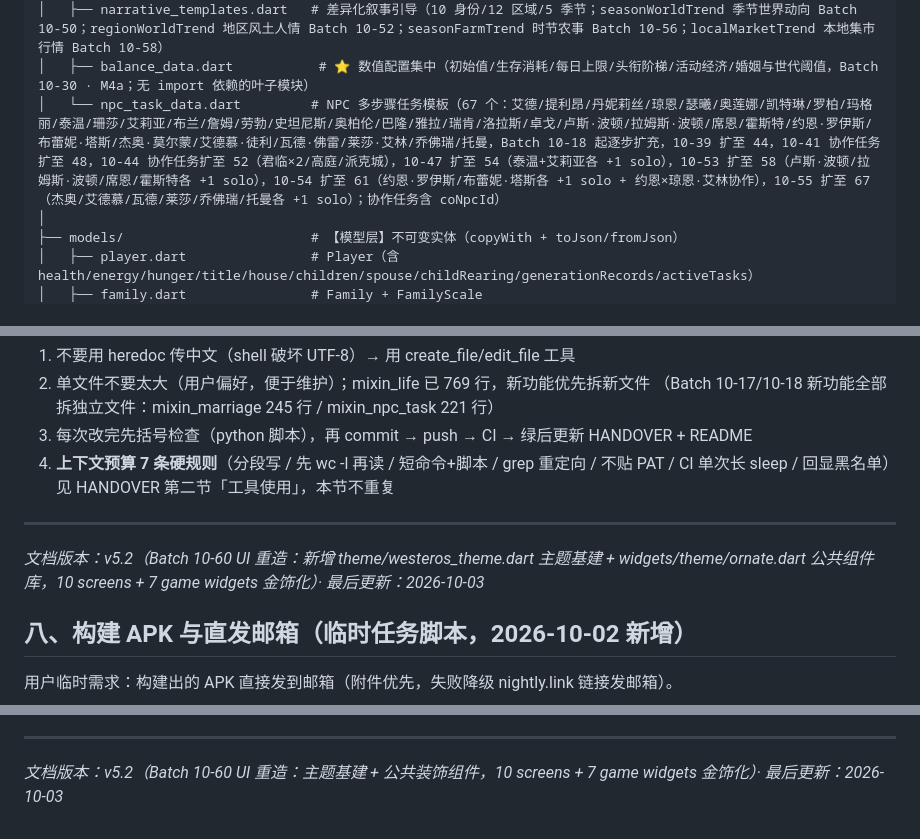
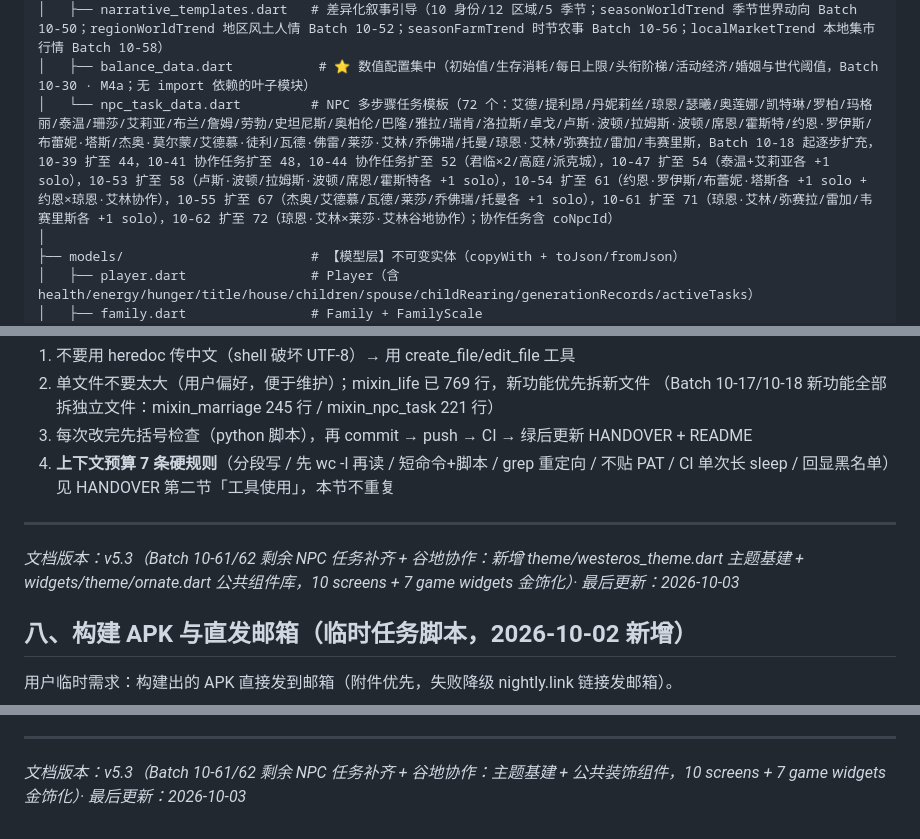
Before and after one commit to zhaolongwudi/westeros_life_simulator, a Markdown page: docs/CODE_MAP.md, 3 parts joined by grey strips. Drawn GitHub-style.

```diff
--- a/docs/CODE_MAP.md
+++ b/docs/CODE_MAP.md
@@ -31,7 +31,7 @@ lib/
 │   ├── item_data.dart             # 34 物品
 │   ├── narrative_templates.dart   # 差异化叙事引导（10 身份/12 区域/5 季节；seasonWorldTrend 季节世界动向 Batch 10-50；regionWorldTrend 地区风土人情 Batch 10-52；seasonFarmTrend 时节农事 Batch 10-56；localMarketTrend 本地集市行情 Batch 10-58）
 │   ├── balance_data.dart           # ⭐ 数值配置集中（初始值/生存消耗/每日上限/头衔阶梯/活动经济/婚姻与世代阈值，Batch 10-30 · M4a；无 import 依赖的叶子模块）
-│   └── npc_task_data.dart         # NPC 多步骤任务模板（67 个：艾德/提利昂/丹妮莉丝/琼恩/瑟曦/奥莲娜/凯特琳/罗柏/玛格丽/泰温/珊莎/艾莉亚/布兰/詹姆/劳勃/史坦尼斯/奥柏伦/巴隆/雅拉/瑞肯/洛拉斯/卓戈/卢斯·波顿/拉姆斯·波顿/席恩/霍斯特/约恩·罗伊斯/布蕾妮·塔斯/杰奥·莫尔蒙/艾德慕·徒利/瓦德·佛雷/莱莎·艾林/乔佛瑞/托曼，Batch 10-18 起逐步扩充，10-39 扩至 44，10-41 协作任务扩至 48，10-44 协作任务扩至 52（君临×2/高庭/派克城），10-47 扩至 54（泰温+艾莉亚各 +1 solo），10-53 扩至 58（卢斯·波顿/拉姆斯·波顿/席恩/霍斯特各 +1 solo），10-54 扩至 61（约恩·罗伊斯/布蕾妮·塔斯各 +1 solo + 约恩×琼恩·艾林协作），10-55 扩至 67（杰奥/艾德慕/瓦德/莱莎/乔佛瑞/托曼各 +1 solo）；协作任务含 coNpcId）
+│   └── npc_task_data.dart         # NPC 多步骤任务模板（72 个：艾德/提利昂/丹妮莉丝/琼恩/瑟曦/奥莲娜/凯特琳/罗柏/玛格丽/泰温/珊莎/艾莉亚/布兰/詹姆/劳勃/史坦尼斯/奥柏伦/巴隆/雅拉/瑞肯/洛拉斯/卓戈/卢斯·波顿/拉姆斯·波顿/席恩/霍斯特/约恩·罗伊斯/布蕾妮·塔斯/杰奥·莫尔蒙/艾德慕·徒利/瓦德·佛雷/莱莎·艾林/乔佛瑞/托曼/琼恩·艾林/弥赛拉/雷加/韦赛里斯，Batch 10-18 起逐步扩充，10-39 扩至 44，10-41 协作任务扩至 48，10-44 协作任务扩至 52（君临×2/高庭/派克城），10-47 扩至 54（泰温+艾莉亚各 +1 solo），10-53 扩至 58（卢斯·波顿/拉姆斯·波顿/席恩/霍斯特各 +1 solo），10-54 扩至 61（约恩·罗伊斯/布蕾妮·塔斯各 +1 solo + 约恩×琼恩·艾林协作），10-55 扩至 67（杰奥/艾德慕/瓦德/莱莎/乔佛瑞/托曼各 +1 solo），10-61 扩至 71（琼恩·艾林/弥赛拉/雷加/韦赛里斯各 +1 solo），10-62 扩至 72（琼恩·艾林×莱莎·艾林谷地协作）；协作任务含 coNpcId）
 │
 ├── models/                        # 【模型层】不可变实体（copyWith + toJson/fromJson）
 │   ├── player.dart                # Player（含 health/energy/hunger/title/house/children/spouse/childRearing/generationRecords/activeTasks）
@@ -377,7 +378,7 @@ GameEngine extends GameProviderBase with:
 4. **上下文预算 7 条硬规则**（分段写 / 先 wc -l 再读 / 短命令+脚本 / grep 重定向 / 不贴 PAT / CI 单次长 sleep / 回显黑名单）见 HANDOVER 第二节「工具使用」，本节不重复
 
 ---
-*文档版本：v5.2（Batch 10-60 UI 重造：新增 theme/westeros_theme.dart 主题基建 + widgets/theme/ornate.dart 公共组件库，10 screens + 7 game widgets 金饰化）· 最后更新：2026-10-03*
+*文档版本：v5.3（Batch 10-61/62 剩余 NPC 任务补齐 + 谷地协作：新增 theme/westeros_theme.dart 主题基建 + widgets/theme/ornate.dart 公共组件库，10 screens + 7 game widgets 金饰化）· 最后更新：2026-10-03*
 
 ## 八、构建 APK 与直发邮箱（临时任务脚本，2026-10-02 新增）
 
@@ -410,4 +411,4 @@ GameEngine extends GameProviderBase with:
   - **只保留最近 3 次**：Cleanup 步骤按 created_at 倒序删多余 `v0.0.x` release（v 版本序列，旧 apk-<sha8> 一并清理）
 - **已知验证**：run `36958877137` ✅（手动触发 CI 验证 changelog 链路，analyze/test 全绿 + auto-update 幂等跳过）；run `37007321396` ✅（release-publish 全步骤 success）；run `37004310167` ❌（auto-update push 非快进被拒 → 已加 pull --rebase 容错）；run `37048376650` ✅（head fcbd46f，fix readme 收尾闭环，analyze-test 全绿）
 ---
-*文档版本：v5.2（Batch 10-60 UI 重造：主题基建 + 公共装饰组件，10 screens + 7 game widgets 金饰化）· 最后更新：2026-10-03*
+*文档版本：v5.3（Batch 10-61/62 剩余 NPC 任务补齐 + 谷地协作：主题基建 + 公共装饰组件，10 screens + 7 game widgets 金饰化）· 最后更新：2026-10-03*
```
Also changed, not shown: other parts of docs/CODE_MAP.md (+1 -0 lines), README.md (+1 -7 lines).
